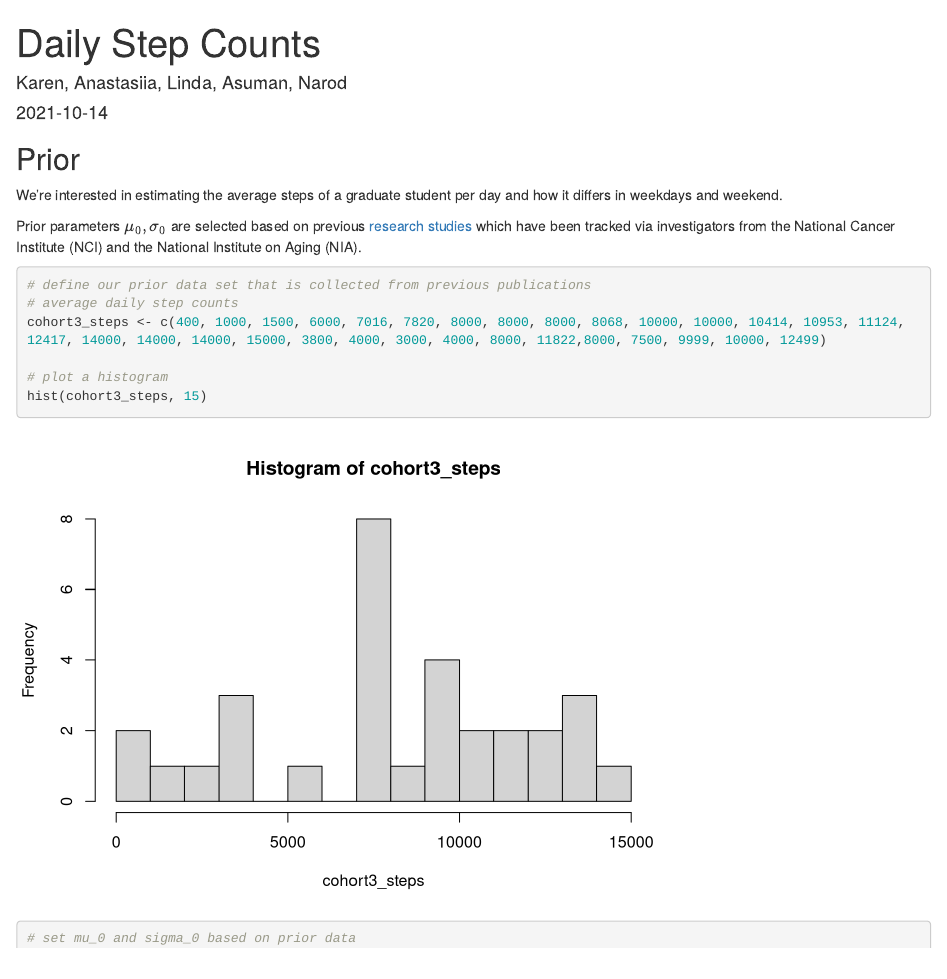
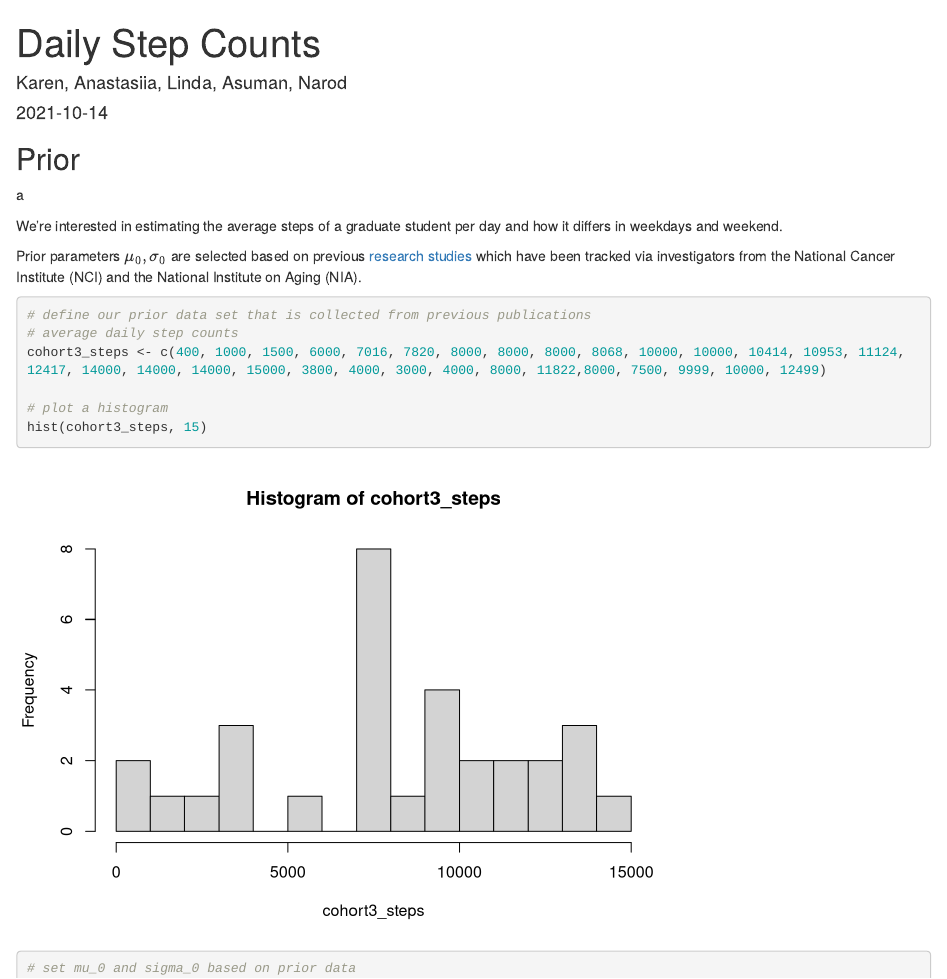
Before and after one commit to Kathyren/steps_day, an R Markdown document (base_mark_down.Rmd): the page in a window 1100 px wide, from its top. Rendered offline with R 4.5, knitr and Pandoc, with nearby package versions; some code elsewhere in the file could not run offline.

Commit message:
Update base_mark_down.Rmd

````diff
--- a/base_mark_down.Rmd
+++ b/base_mark_down.Rmd
@@ -15,6 +15,7 @@ library(tidyverse)
 ```
 
 ## Prior
+a
 
 We're interested in estimating the average steps of a graduate student per day and how it differs in weekdays and weekend.
 
````
